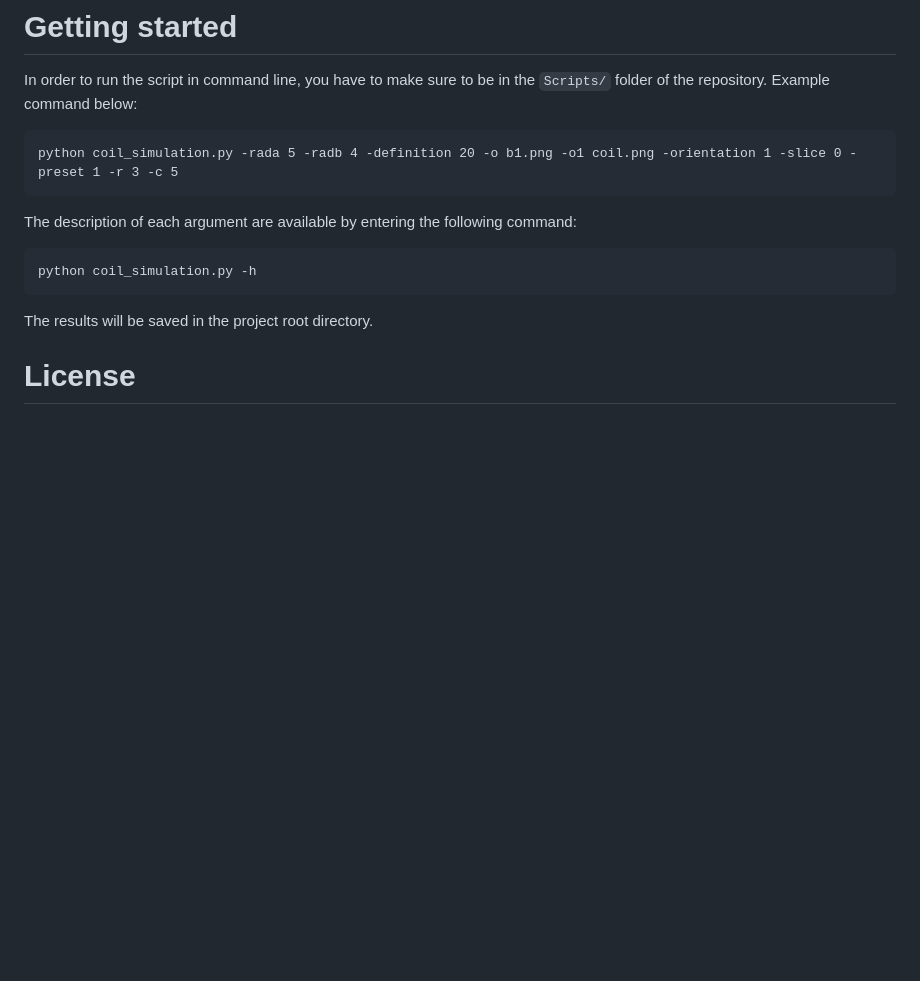
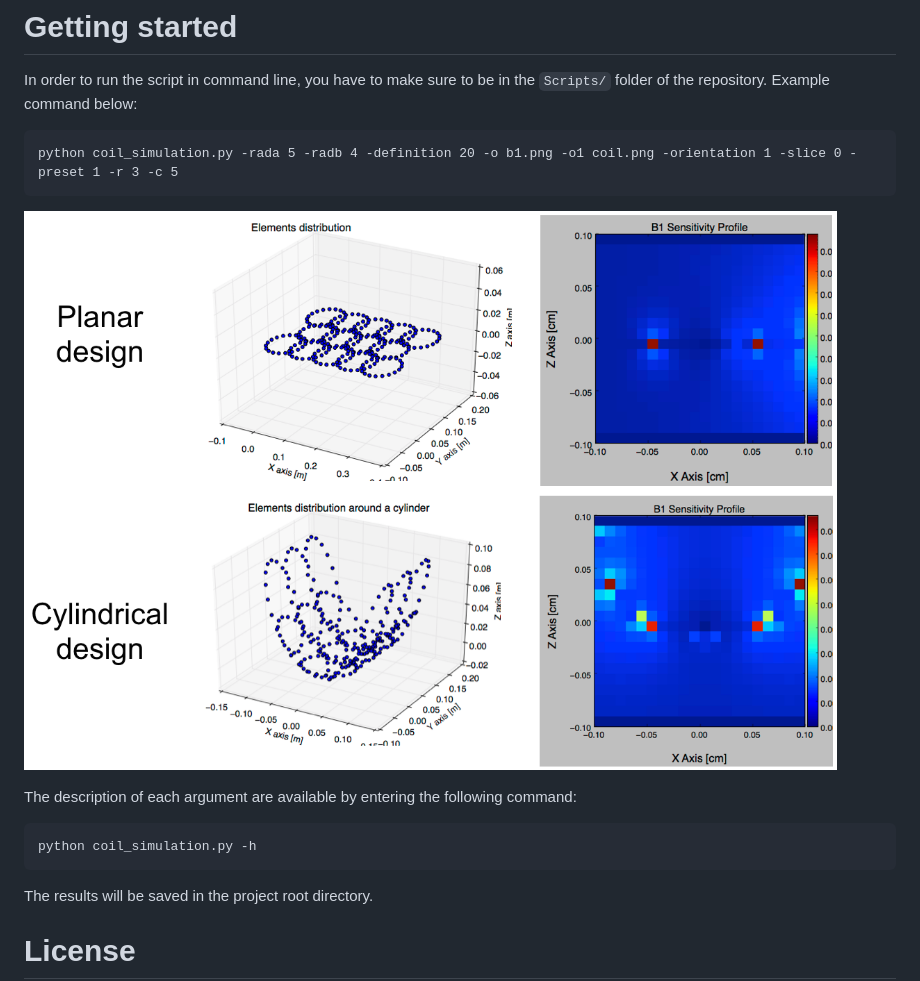
Before and after one commit to neuropoly/coil_simulation_web, a Markdown page: README.md, the part around the change. GitHub-like rendering; pictures changed too: doc/results.png (added); blank space fills up the shorter version.

Commit message:
updated fig

```diff
--- a/README.md
+++ b/README.md
@@ -13,6 +13,9 @@ In order to run the script in command line, you have to make sure to be in the `
 ~~~
 python coil_simulation.py -rada 5 -radb 4 -definition 20 -o b1.png -o1 coil.png -orientation 1 -slice 0 -preset 1 -r 3 -c 5
 ~~~
+
+![alt tag](https://github.com/neuropoly/coil_simulation_web/blob/master/doc/results.png)
+
 
 The description of each argument are available by entering the following command:
 
```
